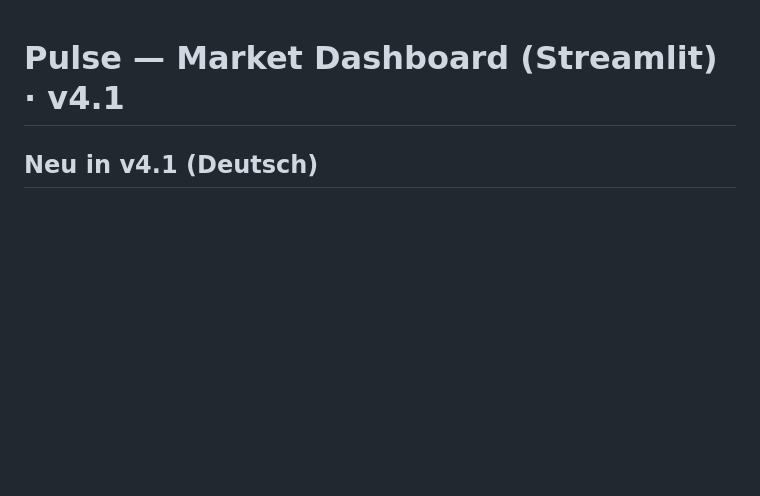
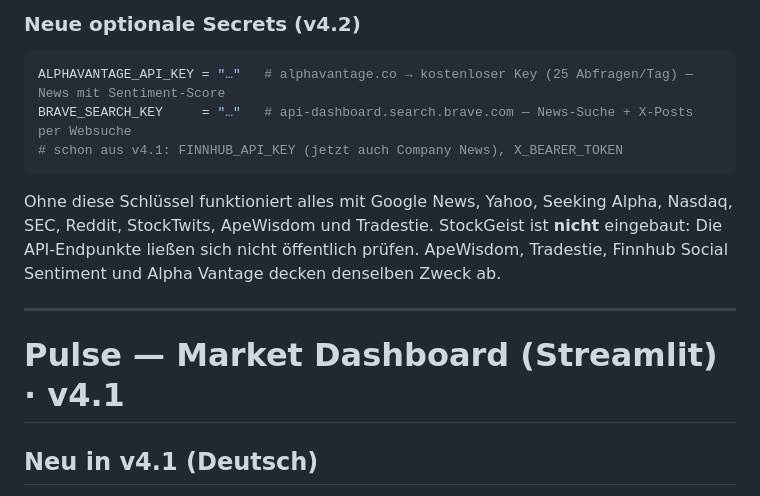
Before and after one commit to Lightdelta433/SwingTrade, a Markdown page: README_1.md, the part around one of its changes. Drawn GitHub-style; blank space fills up the shorter version.

````diff
--- a/README_1.md
+++ b/README_1.md
@@ -1,3 +65,17 @@
+### Neue optionale Secrets (v4.2)
+
+```toml
+ALPHAVANTAGE_API_KEY = "…"   # alphavantage.co → kostenloser Key (25 Abfragen/Tag) — News mit Sentiment-Score
+BRAVE_SEARCH_KEY     = "…"   # api-dashboard.search.brave.com — News-Suche + X-Posts per Websuche
+# schon aus v4.1: FINNHUB_API_KEY (jetzt auch Company News), X_BEARER_TOKEN
+```
+
+Ohne diese Schlüssel funktioniert alles mit Google News, Yahoo, Seeking Alpha, Nasdaq, SEC, Reddit,
+StockTwits, ApeWisdom und Tradestie. StockGeist ist **nicht** eingebaut: Die API-Endpunkte ließen sich nicht
+öffentlich prüfen. ApeWisdom, Tradestie, Finnhub Social Sentiment und Alpha Vantage decken denselben Zweck ab.
+
+---
+
 # Pulse — Market Dashboard (Streamlit) · v4.1
 
 ## Neu in v4.1 (Deutsch)
````
Also changed, not shown: other parts of README_1.md (+64 -0 lines).
